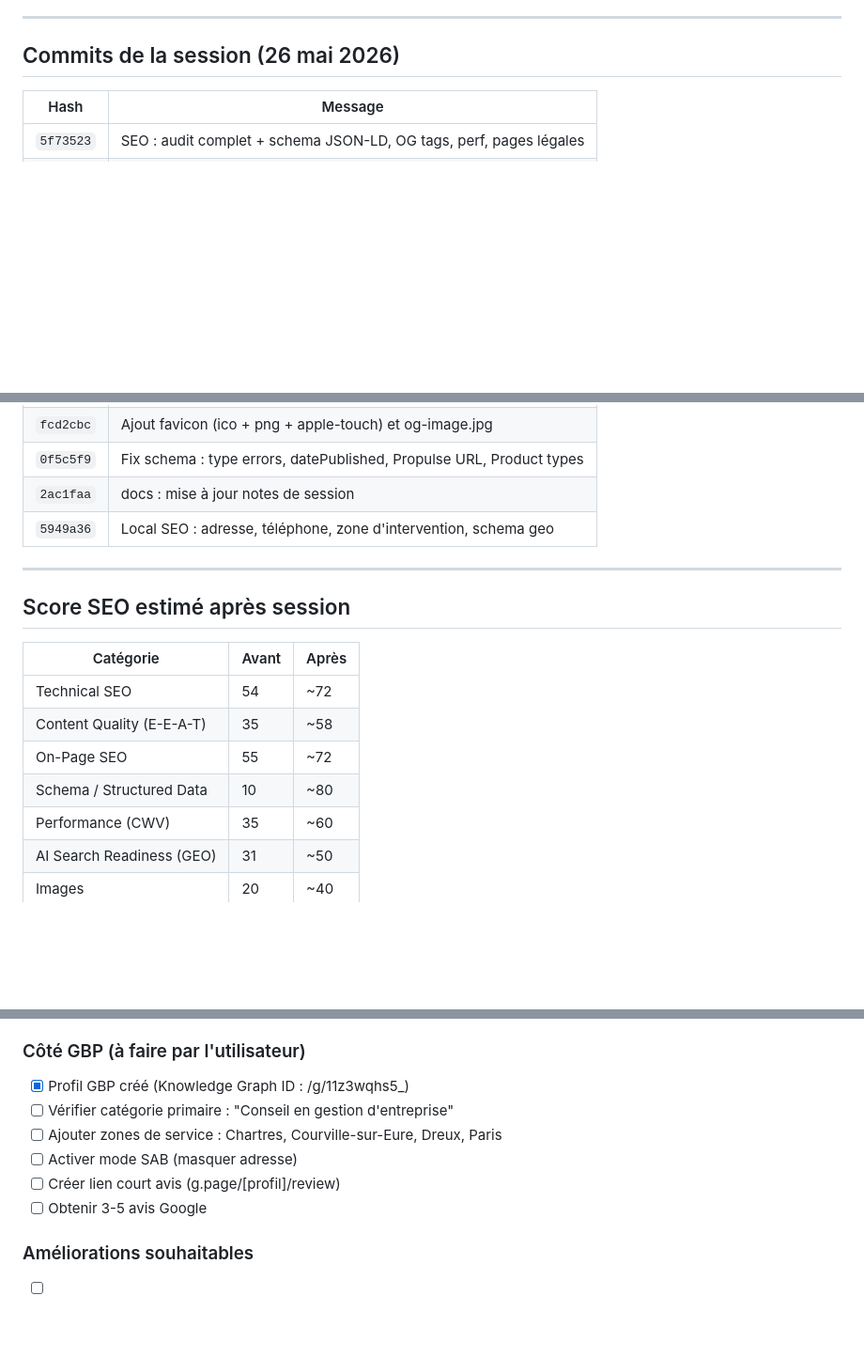
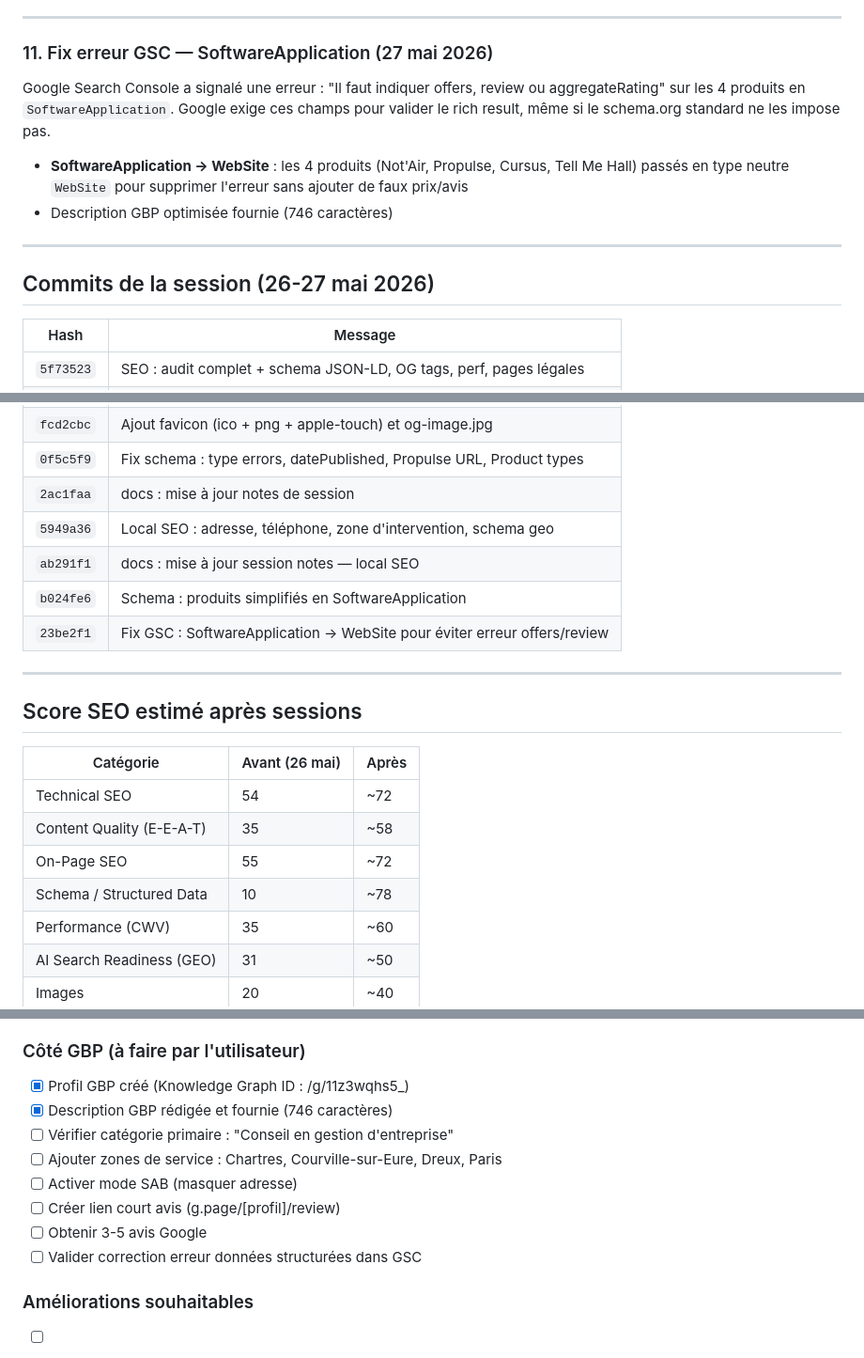
Before and after one commit to smdnbuk/site-centurio, a Markdown page: docs/session-notes.md, 3 parts joined by grey strips. Shown at 94% size. Drawn GitHub-style; blank space fills up the shorter version.

Commit message:
docs : mise à jour session notes — fix GSC, description GBP
Co-Authored-By: Claude Opus 4.6 (1M context) <noreply@anthropic.com>

```diff
--- a/docs/session-notes.md
+++ b/docs/session-notes.md
@@ -322,7 +322,16 @@ Corrections implémentées :
 
 ---
 
-## Commits de la session (26 mai 2026)
+### 11. Fix erreur GSC — SoftwareApplication (27 mai 2026)
+
+Google Search Console a signalé une erreur : "Il faut indiquer offers, review ou aggregateRating" sur les 4 produits en `SoftwareApplication`. Google exige ces champs pour valider le rich result, même si le schema.org standard ne les impose pas.
+
+- **SoftwareApplication → WebSite** : les 4 produits (Not'Air, Propulse, Cursus, Tell Me Hall) passés en type neutre `WebSite` pour supprimer l'erreur sans ajouter de faux prix/avis
+- Description GBP optimisée fournie (746 caractères)
+
+---
+
+## Commits de la session (26-27 mai 2026)
 
 | Hash | Message |
 |---|---|
@@ -335,17 +344,20 @@ Corrections implémentées :
 | `0f5c5f9` | Fix schema : type errors, datePublished, Propulse URL, Product types |
 | `2ac1faa` | docs : mise à jour notes de session |
 | `5949a36` | Local SEO : adresse, téléphone, zone d'intervention, schema geo |
+| `ab291f1` | docs : mise à jour session notes — local SEO |
+| `b024fe6` | Schema : produits simplifiés en SoftwareApplication |
+| `23be2f1` | Fix GSC : SoftwareApplication → WebSite pour éviter erreur offers/review |
 
 ---
 
-## Score SEO estimé après session
+## Score SEO estimé après sessions
 
-| Catégorie | Avant | Après |
+| Catégorie | Avant (26 mai) | Après |
 |-----------|-------|-------|
 | Technical SEO | 54 | ~72 |
 | Content Quality (E-E-A-T) | 35 | ~58 |
 | On-Page SEO | 55 | ~72 |
-| Schema / Structured Data | 10 | ~80 |
+| Schema / Structured Data | 10 | ~78 |
 | Performance (CWV) | 35 | ~60 |
 | AI Search Readiness (GEO) | 31 | ~50 |
 | Images | 20 | ~40 |
@@ -363,11 +375,13 @@ Corrections implémentées :
 ### Côté GBP (à faire par l'utilisateur)
 
 - [x] Profil GBP créé (Knowledge Graph ID : /g/11z3wqhs5_)
+- [x] Description GBP rédigée et fournie (746 caractères)
 - [ ] Vérifier catégorie primaire : "Conseil en gestion d'entreprise"
 - [ ] Ajouter zones de service : Chartres, Courville-sur-Eure, Dreux, Paris
 - [ ] Activer mode SAB (masquer adresse)
 - [ ] Créer lien court avis (g.page/[profil]/review)
 - [ ] Obtenir 3-5 avis Google
+- [ ] Valider correction erreur données structurées dans GSC
 
 ### Améliorations souhaitables
 
```
Also changed, not shown: other parts of docs/session-notes.md (+0 -1 lines).
